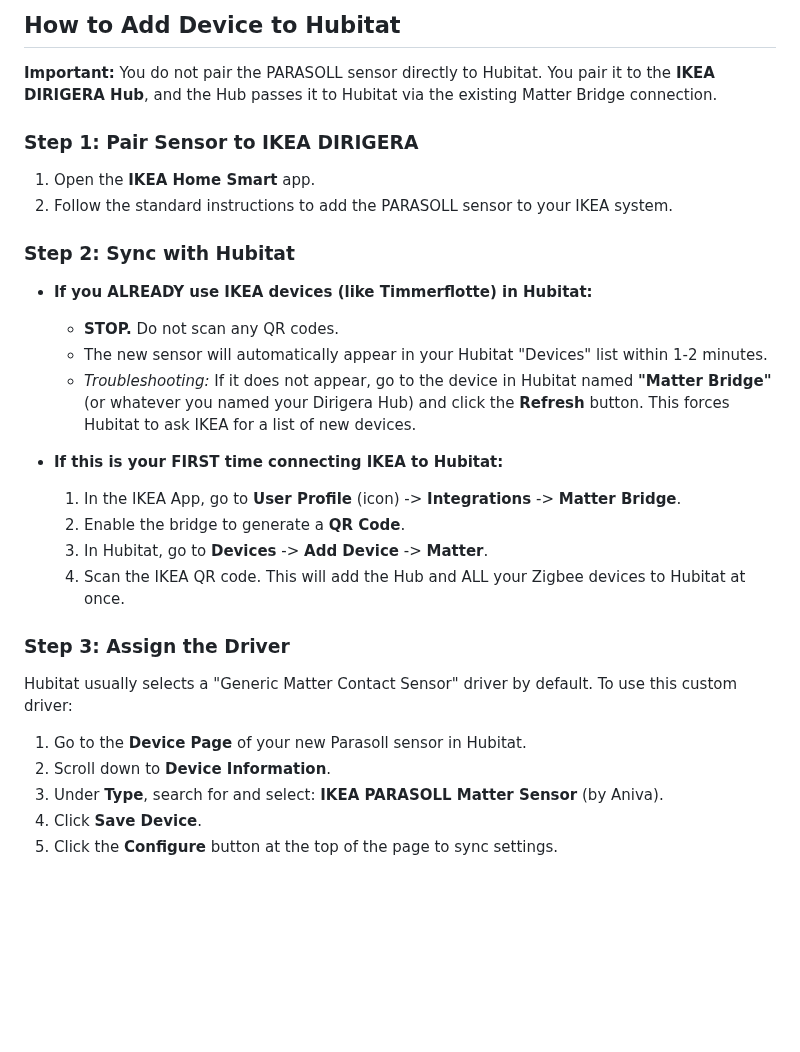
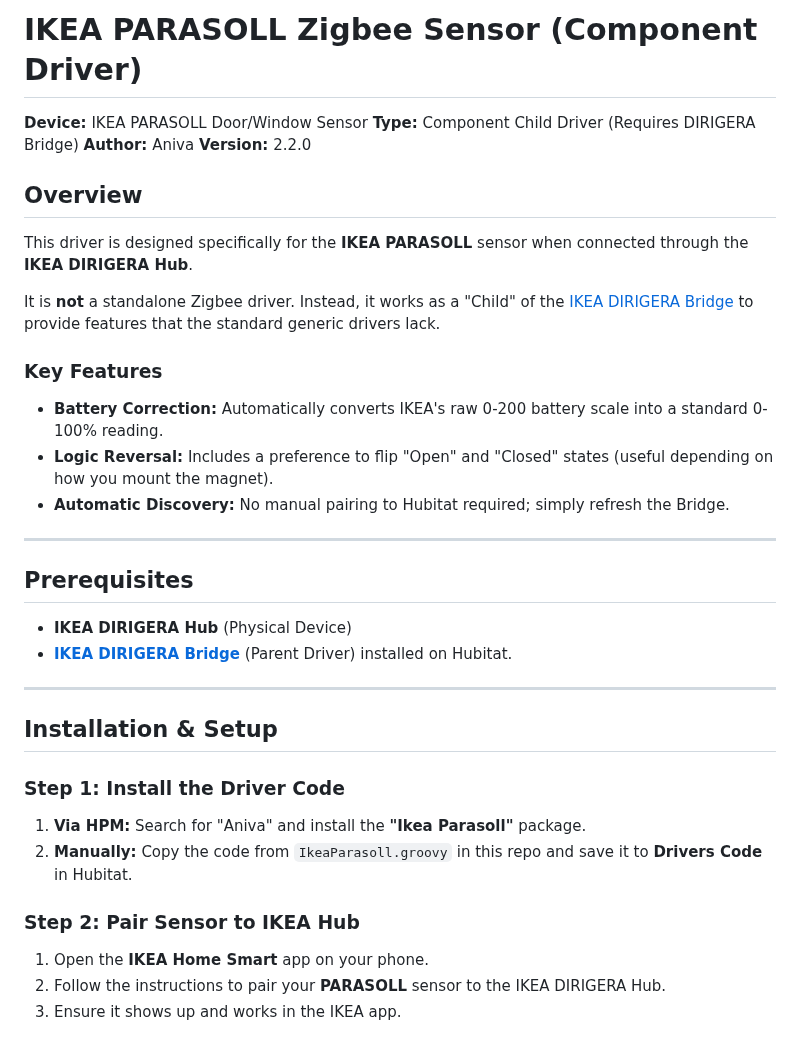
Before and after one commit to aniva/hubitat01, a Markdown page: IkeaParasoll/README.md, the part around one of its changes. Rendered like a GitHub page; blank space fills up the shorter version.

Commit message:
updated names, desc, defs and code

```diff
--- a/IkeaParasoll/README.md
+++ b/IkeaParasoll/README.md
@@ -1,28 +1,36 @@
-## How to Add Device to Hubitat
+# IKEA PARASOLL Zigbee Sensor (Component Driver)
 
-**Important:** You do not pair the PARASOLL sensor directly to Hubitat. You pair it to the **IKEA DIRIGERA Hub**, and the Hub passes it to Hubitat via the existing Matter Bridge connection.
+**Device:** IKEA PARASOLL Door/Window Sensor
+**Type:** Component Child Driver (Requires DIRIGERA Bridge)
+**Author:** Aniva
+**Version:** 2.2.0
 
-### Step 1: Pair Sensor to IKEA DIRIGERA
-1.  Open the **IKEA Home Smart** app.
-2.  Follow the standard instructions to add the PARASOLL sensor to your IKEA system.
+## Overview
+This driver is designed specifically for the **IKEA PARASOLL** sensor when connected through the **IKEA DIRIGERA Hub**.
 
-### Step 2: Sync with Hubitat
-* **If you ALREADY use IKEA devices (like Timmerflotte) in Hubitat:**
-    * **STOP.** Do not scan any QR codes.
-    * The new sensor will automatically appear in your Hubitat "Devices" list within 1-2 minutes.
-    * *Troubleshooting:* If it does not appear, go to the device in Hubitat named **"Matter Bridge"** (or whatever you named your Dirigera Hub) and click the **Refresh** button. This forces Hubitat to ask IKEA for a list of new devices.
+It is **not** a standalone Zigbee driver. Instead, it works as a "Child" of the [IKEA DIRIGERA Bridge](../DirigeraBridge/README.md) to provide features that the standard generic drivers lack.
 
-* **If this is your FIRST time connecting IKEA to Hubitat:**
-    1.  In the IKEA App, go to **User Profile** (icon) -> **Integrations** -> **Matter Bridge**.
-    2.  Enable the bridge to generate a **QR Code**.
-    3.  In Hubitat, go to **Devices** -> **Add Device** -> **Matter**.
-    4.  Scan the IKEA QR code. This will add the Hub and ALL your Zigbee devices to Hubitat at once.
+### Key Features
+* **Battery Correction:** Automatically converts IKEA's raw 0-200 battery scale into a standard 0-100% reading.
+* **Logic Reversal:** Includes a preference to flip "Open" and "Closed" states (useful depending on how you mount the magnet).
+* **Automatic Discovery:** No manual pairing to Hubitat required; simply refresh the Bridge.
 
-### Step 3: Assign the Driver
-Hubitat usually selects a "Generic Matter Contact Sensor" driver by default. To use this custom driver:
+---
 
-1.  Go to the **Device Page** of your new Parasoll sensor in Hubitat.
-2.  Scroll down to **Device Information**.
-3.  Under **Type**, search for and select: **IKEA PARASOLL Matter Sensor** (by Aniva).
-4.  Click **Save Device**.
-5.  Click the **Configure** button at the top of the page to sync settings.
+## Prerequisites
+* **IKEA DIRIGERA Hub** (Physical Device)
+* **[IKEA DIRIGERA Bridge](../DirigeraBridge/README.md)** (Parent Driver) installed on Hubitat.
+
+---
+
+## Installation & Setup
+
+### Step 1: Install the Driver Code
+1.  **Via HPM:** Search for "Aniva" and install the **"Ikea Parasoll"** package.
+2.  **Manually:** Copy the code from `IkeaParasoll.groovy` in this repo and save it to **Drivers Code** in Hubitat.
+
+### Step 2: Pair Sensor to IKEA Hub
+1.  Open the **IKEA Home Smart** app on your phone.
+2.  Follow the instructions to pair your **PARASOLL** sensor to the IKEA DIRIGERA Hub.
+3.  Ensure it shows up and works in the IKEA app.
+
```
Also changed, not shown: other parts of IkeaParasoll/README.md (+17 -0 lines), IkeaParasoll/images/he_refresh_dirigera_to_reveal_new_devices.png (added), IkeaParasoll/images/ikea_app_parasoll_example.png (added).
